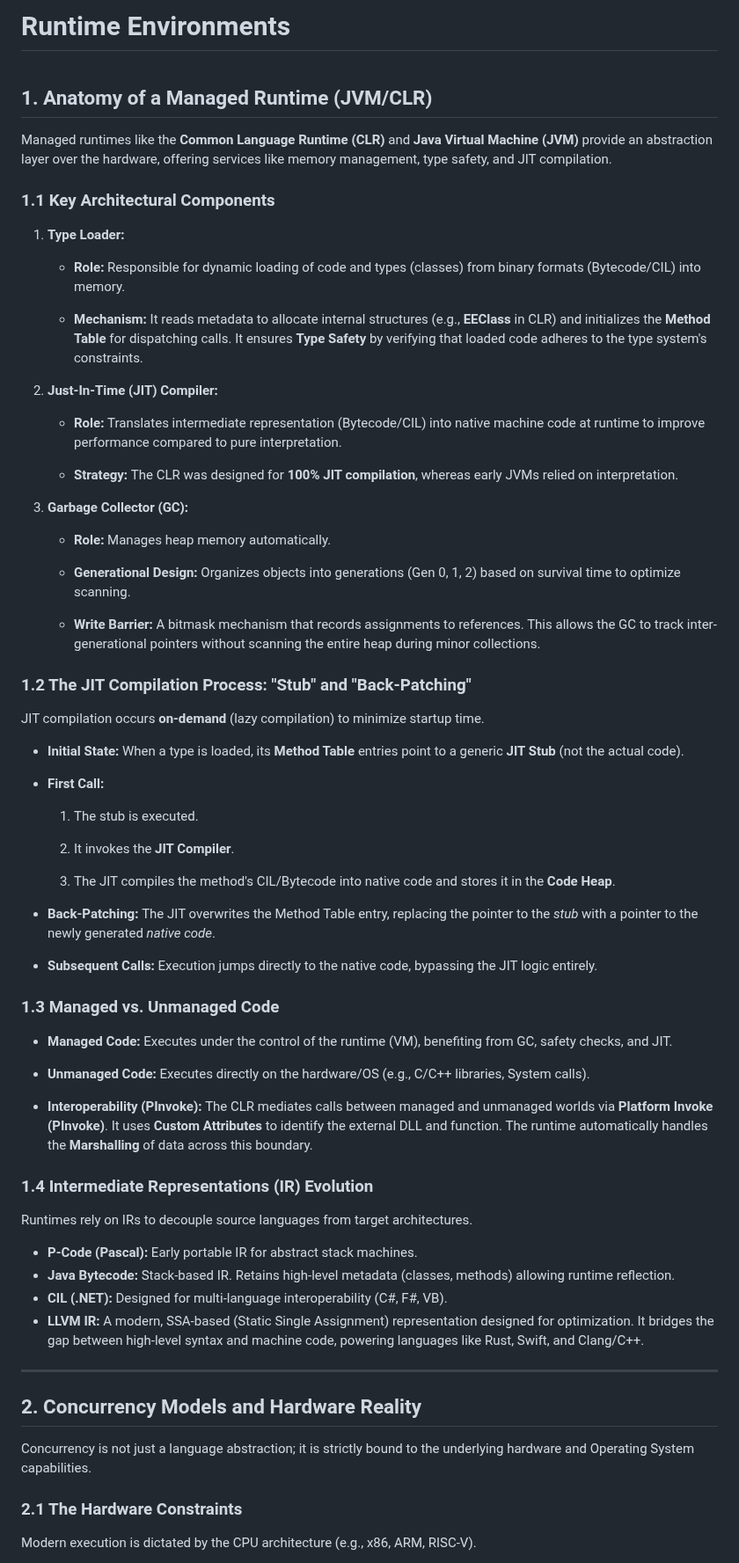
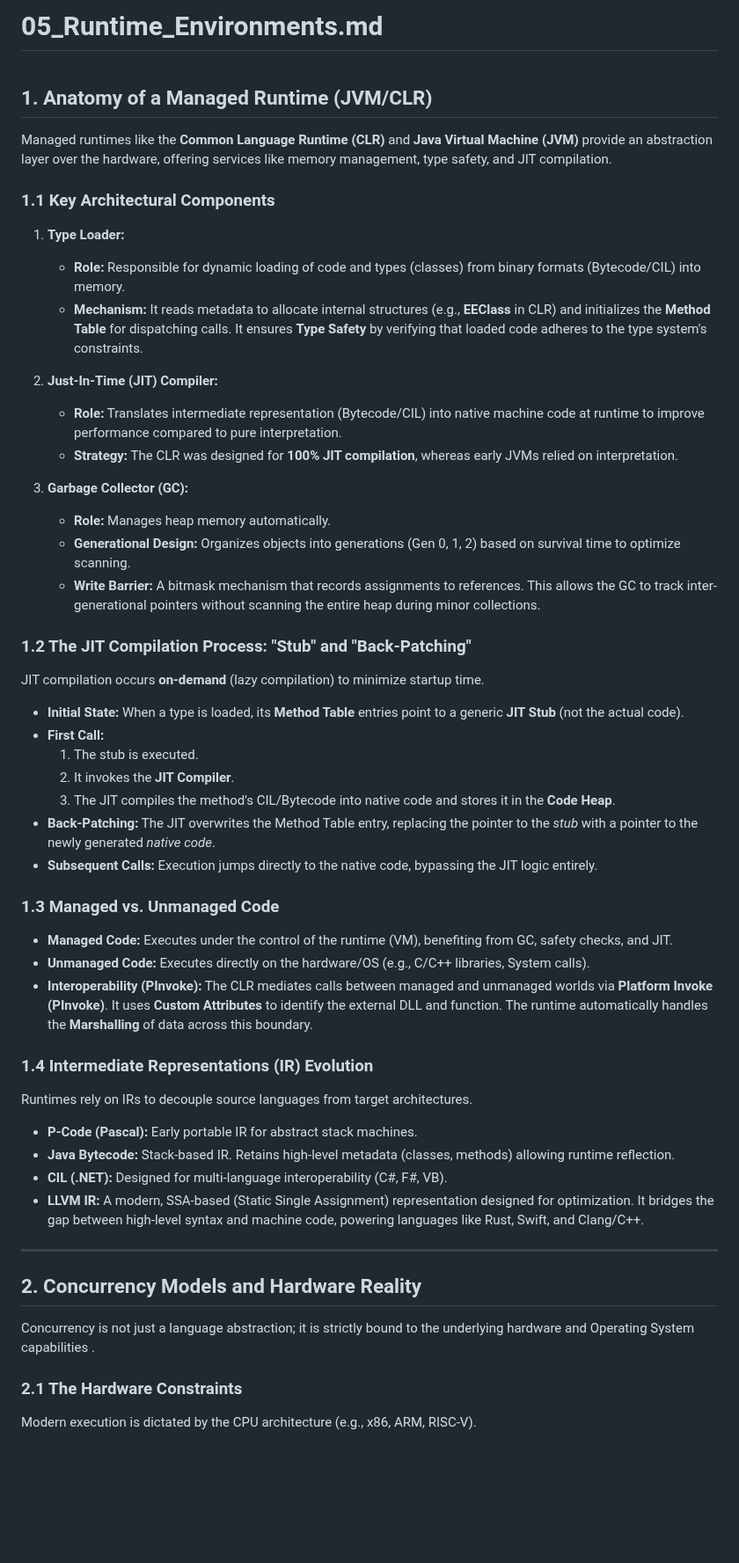
Before and after one commit to Snesnopic/obsidian-vault, a Markdown page: Advanced Programming/05. Runtime Environments.md, the part around one of its changes. Shown at 88% size. Rendered like a GitHub page; blank space fills up the shorter version.

```diff
--- a/Advanced Programming/05. Runtime Environments.md
+++ b/Advanced Programming/05. Runtime Environments.md
@@ -1,4 +1,4 @@
-# Runtime Environments
+# 05_Runtime_Environments.md
 
 $$
 \newcommand{\sem}[1]{ [\![ #1 ]\!] }
@@ -9,55 +9,39 @@ $$
 
 ## 1. Anatomy of a Managed Runtime (JVM/CLR)
 
-Managed runtimes like the **Common Language Runtime (CLR)** and **Java Virtual Machine (JVM)** provide an abstraction layer over the hardware, offering services like memory management, type safety, and JIT compilation.
+Managed runtimes like the **Common Language Runtime (CLR)** and **Java Virtual Machine (JVM)** provide an abstraction layer over the hardware, offering services like memory management, type safety, and JIT compilation.
 
 ### 1.1 Key Architectural Components
 
-1. **Type Loader:**
+1.  **Type Loader:**
+    * **Role:** Responsible for dynamic loading of code and types (classes) from binary formats (Bytecode/CIL) into memory.
+    * **Mechanism:** It reads metadata to allocate internal structures (e.g., **EEClass** in CLR) and initializes the **Method Table** for dispatching calls. It ensures **Type Safety** by verifying that loaded code adheres to the type system's constraints.
 
-    - **Role:** Responsible for dynamic loading of code and types (classes) from binary formats (Bytecode/CIL) into memory.
+2.  **Just-In-Time (JIT) Compiler:**
+    * **Role:** Translates intermediate representation (Bytecode/CIL) into native machine code at runtime to improve performance compared to pure interpretation.
+    * **Strategy:** The CLR was designed for **100% JIT compilation**, whereas early JVMs relied on interpretation.
 
-    - **Mechanism:** It reads metadata to allocate internal structures (e.g., **EEClass** in CLR) and initializes the **Method Table** for dispatching calls. It ensures **Type Safety** by verifying that loaded code adheres to the type system's constraints.
-
-2. **Just-In-Time (JIT) Compiler:**
-
-    - **Role:** Translates intermediate representation (Bytecode/CIL) into native machine code at runtime to improve performance compared to pure interpretation.
-
-    - **Strategy:** The CLR was designed for **100% JIT compilation**, whereas early JVMs relied on interpretation.
-
-3. **Garbage Collector (GC):**
-
-    - **Role:** Manages heap memory automatically.
-
-    - **Generational Design:** Organizes objects into generations (Gen 0, 1, 2) based on survival time to optimize scanning.
-
-    - **Write Barrier:** A bitmask mechanism that records assignments to references. This allows the GC to track inter-generational pointers without scanning the entire heap during minor collections.
+3.  **Garbage Collector (GC):**
+    * **Role:** Manages heap memory automatically.
+    * **Generational Design:** Organizes objects into generations (Gen 0, 1, 2) based on survival time to optimize scanning.
+    * **Write Barrier:** A bitmask mechanism that records assignments to references. This allows the GC to track inter-generational pointers without scanning the entire heap during minor collections.
 
 ### 1.2 The JIT Compilation Process: "Stub" and "Back-Patching"
 
-JIT compilation occurs **on-demand** (lazy compilation) to minimize startup time.
+JIT compilation occurs **on-demand** (lazy compilation) to minimize startup time.
 
-- **Initial State:** When a type is loaded, its **Method Table** entries point to a generic **JIT Stub** (not the actual code).
-
-- **First Call:**
-
-    1. The stub is executed.
-
-    2. It invokes the **JIT Compiler**.
-
-    3. The JIT compiles the method's CIL/Bytecode into native code and stores it in the **Code Heap**.
-
-- **Back-Patching:** The JIT overwrites the Method Table entry, replacing the pointer to the _stub_ with a pointer to the newly generated _native code_.
-
-- **Subsequent Calls:** Execution jumps directly to the native code, bypassing the JIT logic entirely.
+* **Initial State:** When a type is loaded, its **Method Table** entries point to a generic **JIT Stub** (not the actual code).
+* **First Call:**
+    1.  The stub is executed.
+    2.  It invokes the **JIT Compiler**.
+    3.  The JIT compiles the method's CIL/Bytecode into native code and stores it in the **Code Heap**.
+* **Back-Patching:** The JIT overwrites the Method Table entry, replacing the pointer to the *stub* with a pointer to the newly generated *native code*.
+* **Subsequent Calls:** Execution jumps directly to the native code, bypassing the JIT logic entirely.
 
 ### 1.3 Managed vs. Unmanaged Code
-
-- **Managed Code:** Executes under the control of the runtime (VM), benefiting from GC, safety checks, and JIT.
-
-- **Unmanaged Code:** Executes directly on the hardware/OS (e.g., C/C++ libraries, System calls).
-
-- **Interoperability (PInvoke):** The CLR mediates calls between managed and unmanaged worlds via **Platform Invoke (PInvoke)**. It uses **Custom Attributes** to identify the external DLL and function. The runtime automatically handles the **Marshalling** of data across this boundary.
+* **Managed Code:** Executes under the control of the runtime (VM), benefiting from GC, safety checks, and JIT.
+* **Unmanaged Code:** Executes directly on the hardware/OS (e.g., C/C++ libraries, System calls).
+* **Interoperability (PInvoke):** The CLR mediates calls between managed and unmanaged worlds via **Platform Invoke (PInvoke)**. It uses **Custom Attributes** to identify the external DLL and function. The runtime automatically handles the **Marshalling** of data across this boundary.
 
 ### 1.4 Intermediate Representations (IR) Evolution
 Runtimes rely on IRs to decouple source languages from target architectures.
@@ -67,9 +51,10 @@ Runtimes rely on IRs to decouple source languages from target architectures.
 * **LLVM IR:** A modern, SSA-based (Static Single Assignment) representation designed for optimization. It bridges the gap between high-level syntax and machine code, powering languages like Rust, Swift, and Clang/C++.
 
 ---
+
 ## 2. Concurrency Models and Hardware Reality
 
-Concurrency is not just a language abstraction; it is strictly bound to the underlying hardware and Operating System capabilities.
+Concurrency is not just a language abstraction; it is strictly bound to the underlying hardware and Operating System capabilities .
 
 ### 2.1 The Hardware Constraints
 Modern execution is dictated by the CPU architecture (e.g., x86, ARM, RISC-V).
```
Also changed, not shown: other parts of Advanced Programming/05. Runtime Environments.md (+25 -33 lines), Advanced Programming/04. Advanced Paradigms.md (+30 -0 lines).
